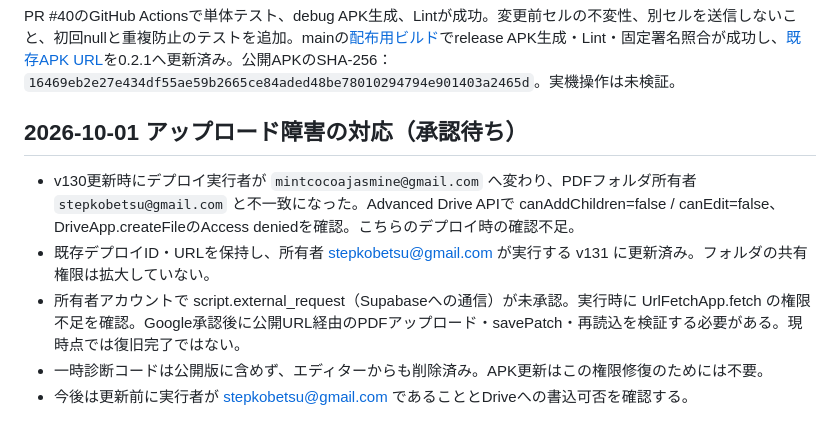
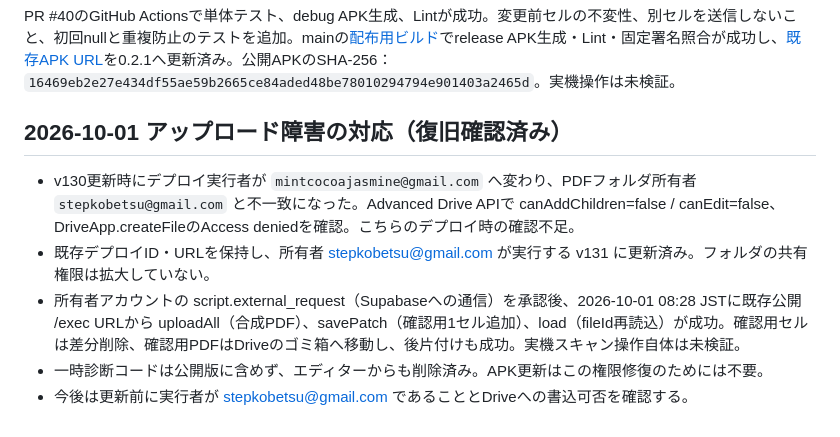
Before and after one commit to stepkobetsu-hub/seiseki-kanri, a Markdown page: docs/past-exam-fast-db-20261001.md, the part around the change. Drawn GitHub-style.

Commit message:
docs: verify public PDF upload and DB registration recovery

```diff
--- a/docs/past-exam-fast-db-20261001.md
+++ b/docs/past-exam-fast-db-20261001.md
@@ -40,9 +40,9 @@
 ## Android 0.2.1の検証
 PR #40のGitHub Actionsで単体テスト、debug APK生成、Lintが成功。変更前セルの不変性、別セルを送信しないこと、初回nullと重複防止のテストを追加。mainの[配布用ビルド](https://github.com/stepkobetsu-hub/seiseki-kanri/actions/runs/36785532157)でrelease APK生成・Lint・固定署名照合が成功し、[既存APK URL](https://github.com/stepkobetsu-hub/seiseki-kanri/releases/download/past-exam-scanner-latest/STEP-PastExam-Scanner.apk)を0.2.1へ更新済み。公開APKのSHA-256：`16469eb2e27e434df55ae59b2665ce84aded48be78010294794e901403a2465d`。実機操作は未検証。
 
-## 2026-10-01 アップロード障害の対応（承認待ち）
+## 2026-10-01 アップロード障害の対応（復旧確認済み）
 - v130更新時にデプロイ実行者が `mintcocoajasmine@gmail.com` へ変わり、PDFフォルダ所有者 `stepkobetsu@gmail.com` と不一致になった。Advanced Drive APIで canAddChildren=false / canEdit=false、DriveApp.createFileのAccess deniedを確認。こちらのデプロイ時の確認不足。
 - 既存デプロイID・URLを保持し、所有者 stepkobetsu@gmail.com が実行する v131 に更新済み。フォルダの共有権限は拡大していない。
-- 所有者アカウントで script.external_request（Supabaseへの通信）が未承認。実行時に UrlFetchApp.fetch の権限不足を確認。Google承認後に公開URL経由のPDFアップロード・savePatch・再読込を検証する必要がある。現時点では復旧完了ではない。
+- 所有者アカウントの script.external_request（Supabaseへの通信）を承認後、2026-10-01 08:28 JSTに既存公開 /exec URLから uploadAll（合成PDF）、savePatch（確認用1セル追加）、load（fileId再読込）が成功。確認用セルは差分削除、確認用PDFはDriveのゴミ箱へ移動し、後片付けも成功。実機スキャン操作自体は未検証。
 - 一時診断コードは公開版に含めず、エディターからも削除済み。APK更新はこの権限修復のためには不要。
 - 今後は更新前に実行者が stepkobetsu@gmail.com であることとDriveへの書込可否を確認する。
```
